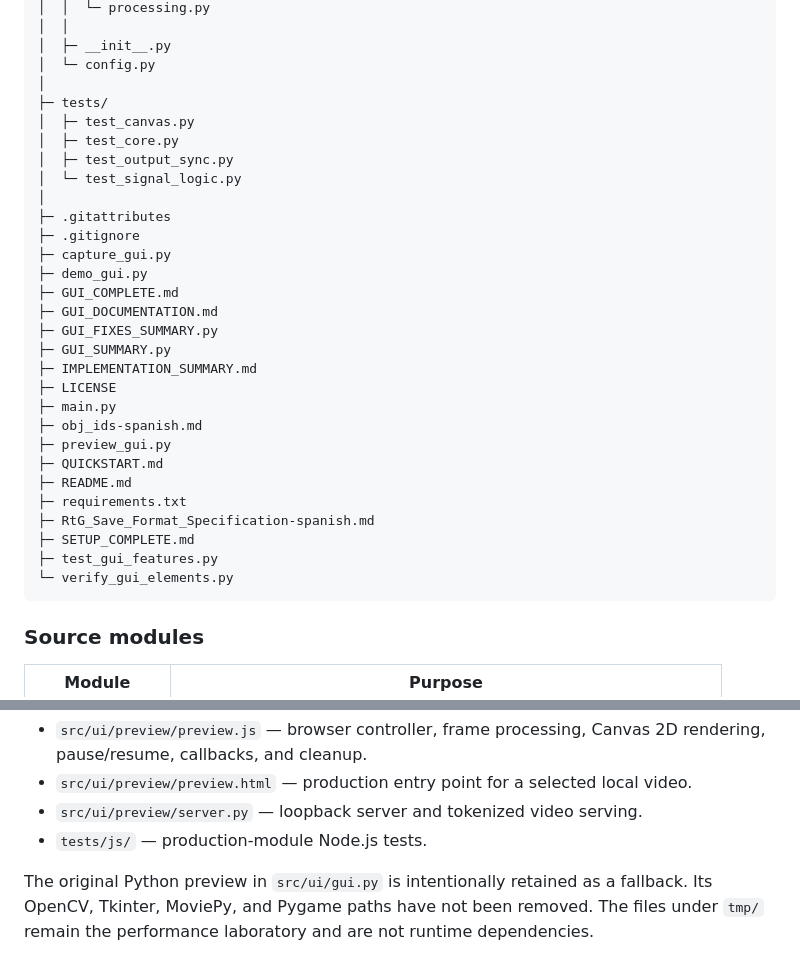
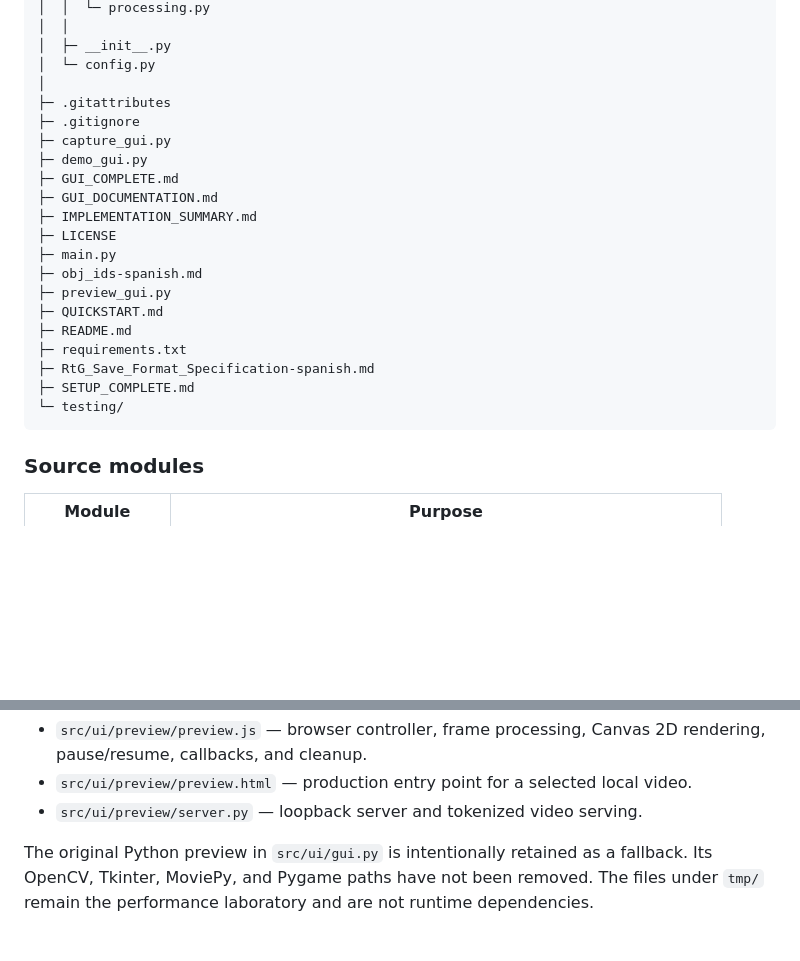
Before and after one commit to JuanCrakYT/RtG-Video, a Markdown page: README.md, 2 parts joined by grey strips. GitHub-like rendering; blank space fills up the shorter version.

Commit message:
Update repository documentation after cleanup

````diff
--- a/README.md
+++ b/README.md
@@ -122,20 +122,12 @@ RtG Video/
 │  ├─ __init__.py
 │  └─ config.py
 │
-├─ tests/
-│  ├─ test_canvas.py
-│  ├─ test_core.py
-│  ├─ test_output_sync.py
-│  └─ test_signal_logic.py
-│
 ├─ .gitattributes
 ├─ .gitignore
 ├─ capture_gui.py
 ├─ demo_gui.py
 ├─ GUI_COMPLETE.md
 ├─ GUI_DOCUMENTATION.md
-├─ GUI_FIXES_SUMMARY.py
-├─ GUI_SUMMARY.py
 ├─ IMPLEMENTATION_SUMMARY.md
 ├─ LICENSE
 ├─ main.py
@@ -146,8 +138,7 @@ RtG Video/
 ├─ requirements.txt
 ├─ RtG_Save_Format_Specification-spanish.md
 ├─ SETUP_COMPLETE.md
-├─ test_gui_features.py
-└─ verify_gui_elements.py
+└─ testing/
 ```
 
 ### Source modules
@@ -258,7 +249,6 @@ Production files:
 * `src/ui/preview/preview.js` — browser controller, frame processing, Canvas 2D rendering, pause/resume, callbacks, and cleanup.
 * `src/ui/preview/preview.html` — production entry point for a selected local video.
 * `src/ui/preview/server.py` — loopback server and tokenized video serving.
-* `tests/js/` — production-module Node.js tests.
 
 The original Python preview in `src/ui/gui.py` is intentionally retained as a
 fallback. Its OpenCV, Tkinter, MoviePy, and Pygame paths have not been
````
